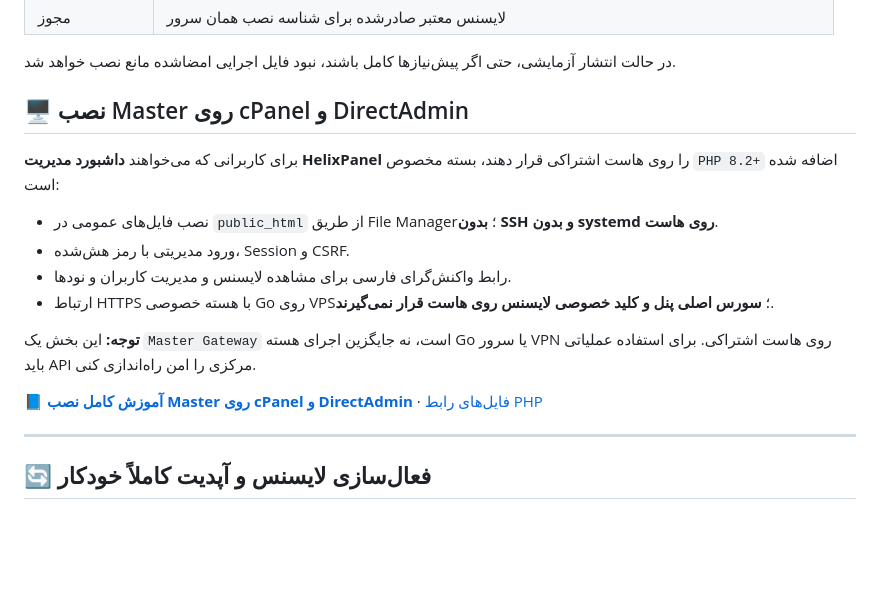
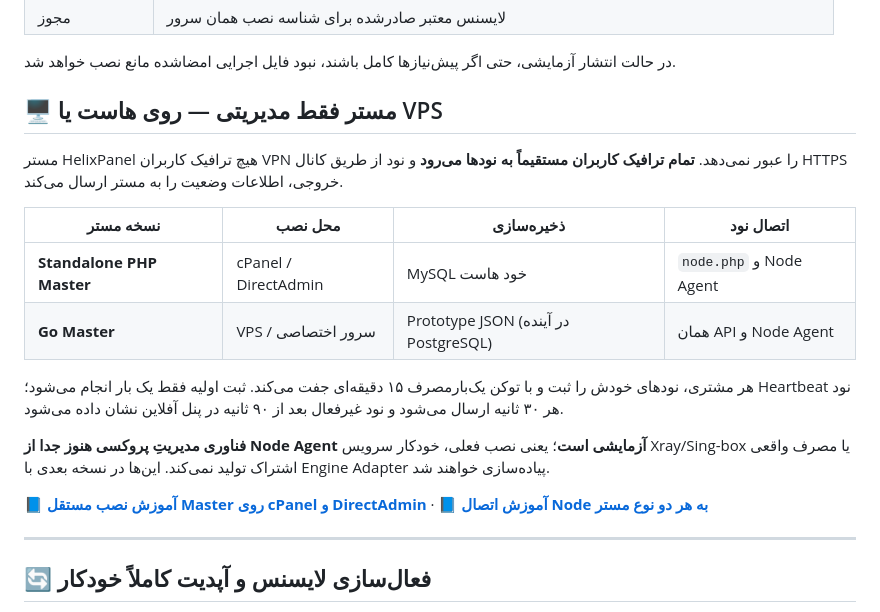
Before and after one commit to hazhanhasani/HelixPanel-pro, a Markdown page: README.md, the part around the change. GitHub-like rendering; blank space fills up the shorter version.

Commit message:
docs(readme): describe control-plane-only host/VPS masters and node direct data path

```diff
--- a/README.md
+++ b/README.md
@@ -75,18 +75,20 @@ sudo bash install.sh
 
 در حالت انتشار آزمایشی، حتی اگر پیش‌نیازها کامل باشند، نبود فایل اجرایی امضاشده مانع نصب خواهد شد.
 
-## 🖥️ نصب Master روی cPanel و DirectAdmin
+## 🖥️ مستر فقط مدیریتی — روی هاست یا VPS
 
-برای کاربرانی که می‌خواهند **داشبورد مدیریت HelixPanel** را روی هاست اشتراکی قرار دهند، بسته مخصوص `PHP 8.2+` اضافه شده است:
+مستر HelixPanel هیچ ترافیک کاربران VPN را عبور نمی‌دهد. **تمام ترافیک کاربران مستقیماً به نودها می‌رود** و نود از طریق کانال HTTPS خروجی، اطلاعات وضعیت را به مستر ارسال می‌کند.
 
-- نصب فایل‌های عمومی در `public_html` از طریق File Manager؛ **بدون SSH و بدون systemd روی هاست**.
-- ورود مدیریتی با رمز هش‌شده، Session و CSRF.
-- رابط واکنش‌گرای فارسی برای مشاهده لایسنس و مدیریت کاربران و نودها.
-- ارتباط HTTPS با هسته خصوصی Go روی VPS؛ **سورس اصلی پنل و کلید خصوصی لایسنس روی هاست قرار نمی‌گیرند**.
+| نسخه مستر | محل نصب | ذخیره‌سازی | اتصال نود |
+|---|---|---|---|
+| **Standalone PHP Master** | cPanel / DirectAdmin | MySQL خود هاست | `node.php` و Node Agent |
+| **Go Master** | VPS / سرور اختصاصی | Prototype JSON (در آینده PostgreSQL) | همان API و Node Agent |
 
-**توجه:** این بخش یک `Master Gateway` است، نه جایگزین اجرای هسته Go یا سرور VPN روی هاست اشتراکی. برای استفاده عملیاتی باید API مرکزی را امن راه‌اندازی کنی.
+هر مشتری، نودهای خودش را ثبت و با توکن یک‌بارمصرف ۱۵ دقیقه‌ای جفت می‌کند. ثبت اولیه فقط یک بار انجام می‌شود؛ Heartbeat نود هر ۳۰ ثانیه ارسال می‌شود و نود غیرفعال بعد از ۹۰ ثانیه در پنل آفلاین نشان داده می‌شود.
 
-**[📘 آموزش کامل نصب Master روی cPanel و DirectAdmin](hosting-master/README.fa.md)** · [فایل‌های رابط PHP](hosting-master/public/index.php)
+**فناوری مدیریتِ پروکسی هنوز جدا از Node Agent آزمایشی است**؛ یعنی نصب فعلی، خودکار سرویس Xray/Sing-box یا مصرف واقعی اشتراک تولید نمی‌کند. این‌ها در نسخه بعدی با Engine Adapter پیاده‌سازی خواهند شد.
+
+**[📘 آموزش نصب مستقل Master روی cPanel و DirectAdmin](hosting-master/README.fa.md)** · **[📘 آموزش اتصال Node به هر دو نوع مستر](docs/NODE_SETUP.fa.md)**
 
 ---
 ## 🔄 فعال‌سازی لایسنس و آپدیت کاملاً خودکار
```
